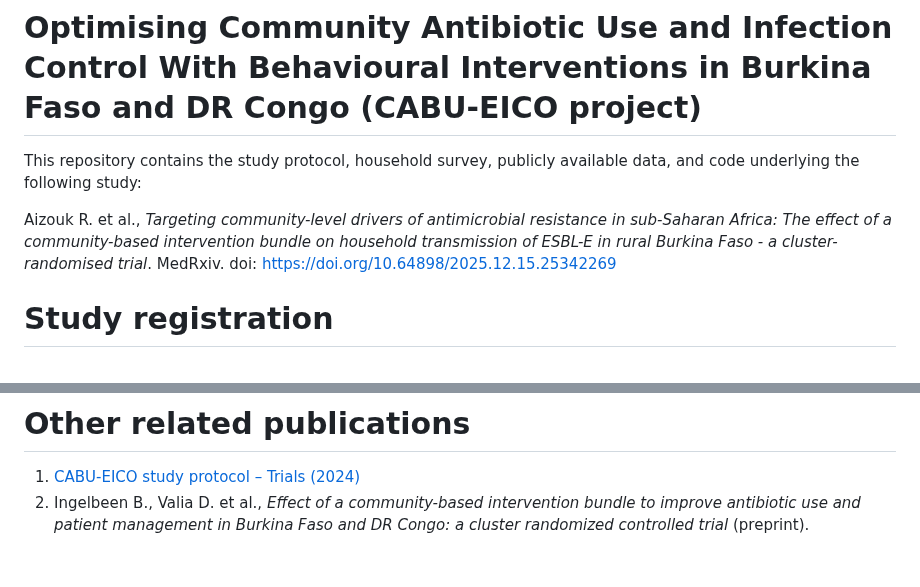
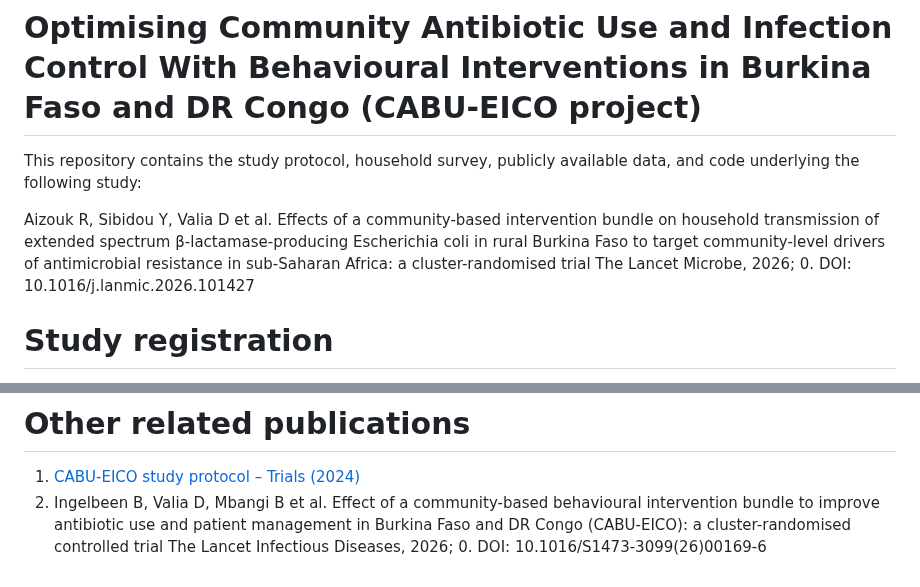
Before and after one commit to RaneemAizouk/CABU-EICO, a Markdown page: README.md, 2 parts joined by grey strips. Rendered like a GitHub page.

```diff
--- a/README.md
+++ b/README.md
@@ -1,7 +1,9 @@
 # Optimising Community Antibiotic Use and Infection Control With Behavioural Interventions in Burkina Faso and DR Congo (CABU-EICO project)
 This repository contains the study protocol, household survey, publicly available data, and code underlying the following study:
 
-Aizouk R. et al., *Targeting community-level drivers of antimicrobial resistance in sub-Saharan Africa: The effect of a community-based intervention bundle on household transmission of ESBL-E in rural Burkina Faso - a cluster-randomised trial*. MedRxiv. doi: https://doi.org/10.64898/2025.12.15.25342269
+Aizouk R, Sibidou Y, Valia D et al.
+Effects of a community-based intervention bundle on household transmission of extended spectrum β-lactamase-producing Escherichia coli in rural Burkina Faso to target community-level drivers of antimicrobial resistance in sub-Saharan Africa: a cluster-randomised trial
+The Lancet Microbe, 2026; 0. DOI: 10.1016/j.lanmic.2026.101427
 
 # Study registration
 https://clinicaltrials.gov/ct2/show/NCT05378880
@@ -77,4 +79,6 @@ These R scripts were used to analyse the markov model output, as well as the cha
 
 # Other related publications
 1) [CABU-EICO study protocol – Trials (2024)](https://pubmed.ncbi.nlm.nih.gov/38281023/)
-2) Ingelbeen B., Valia D. et al., *Effect of a community-based intervention bundle to improve antibiotic use and patient management in Burkina Faso and DR Congo: a cluster randomized controlled trial* (preprint).
+2) Ingelbeen B, Valia D, Mbangi B et al.
+Effect of a community-based behavioural intervention bundle to improve antibiotic use and patient management in Burkina Faso and DR Congo (CABU-EICO): a cluster-randomised controlled trial
+The Lancet Infectious Diseases, 2026; 0. DOI: 10.1016/S1473-3099(26)00169-6
```
